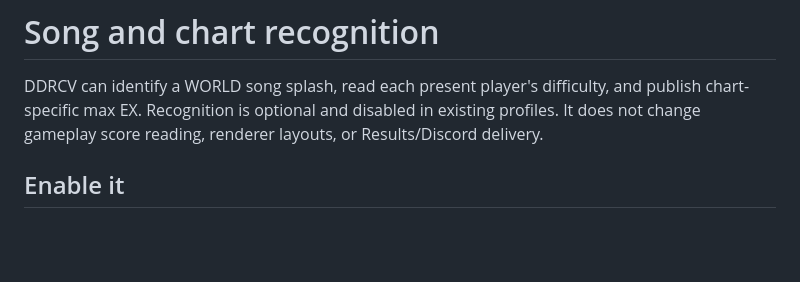
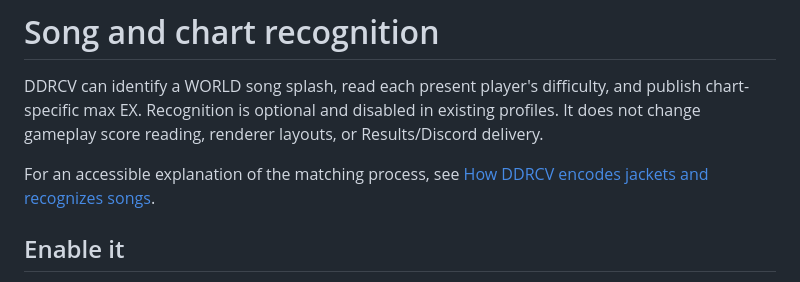
Before and after one commit to tahandy/ddrcv, a Markdown page: doc/song_recognition.md, the part around the change. Rendered like a GitHub page; blank space fills up the shorter version.

```diff
--- a/doc/song_recognition.md
+++ b/doc/song_recognition.md
@@ -4,6 +4,9 @@ DDRCV can identify a WORLD song splash, read each present player's difficulty,
 and publish chart-specific max EX. Recognition is optional and disabled in
 existing profiles. It does not change gameplay score reading, renderer layouts,
 or Results/Discord delivery.
+
+For an accessible explanation of the matching process, see
+[How DDRCV encodes jackets and recognizes songs](jacket_lookup_algorithm.md).
 
 ## Enable it
 
```
Also changed, not shown: README.md (+1 -0 lines), doc/jacket_lookup_algorithm.md (added, +256 -0 lines).
